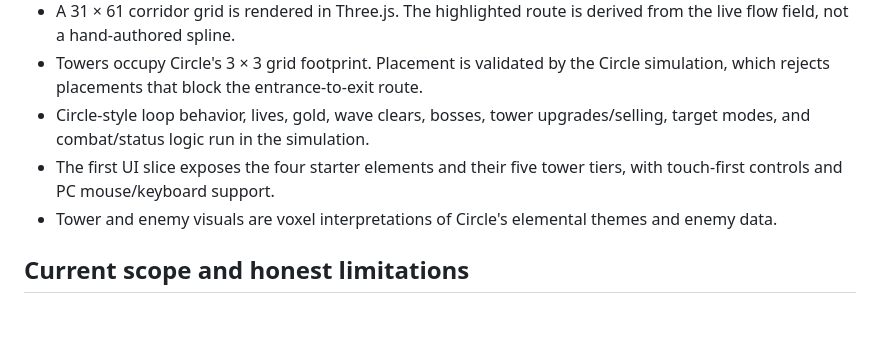
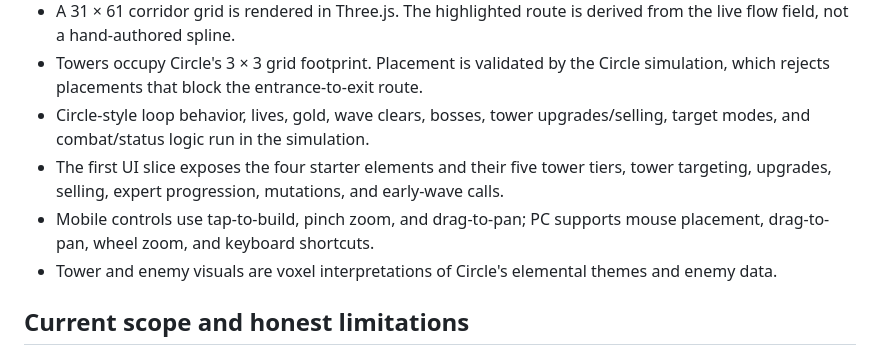
Before and after one commit to Arthaeris/Skyhold-TD, a Markdown page: README.md, the part around the change. Drawn GitHub-style; blank space fills up the shorter version.

Commit message:
Document touch zoom/pan and Circle tower progression controls

```diff
--- a/README.md
+++ b/README.md
@@ -19,7 +19,8 @@ Open [http://localhost:8000](http://localhost:8000). Three.js and Google Fonts a
 - A 31 × 61 corridor grid is rendered in Three.js. The highlighted route is derived from the live flow field, not a hand-authored spline.
 - Towers occupy Circle's 3 × 3 grid footprint. Placement is validated by the Circle simulation, which rejects placements that block the entrance-to-exit route.
 - Circle-style loop behavior, lives, gold, wave clears, bosses, tower upgrades/selling, target modes, and combat/status logic run in the simulation.
-- The first UI slice exposes the four starter elements and their five tower tiers, with touch-first controls and PC mouse/keyboard support.
+- The first UI slice exposes the four starter elements and their five tower tiers, tower targeting, upgrades, selling, expert progression, mutations, and early-wave calls.
+- Mobile controls use tap-to-build, pinch zoom, and drag-to-pan; PC supports mouse placement, drag-to-pan, wheel zoom, and keyboard shortcuts.
 - Tower and enemy visuals are voxel interpretations of Circle's elemental themes and enemy data.
 
 ## Current scope and honest limitations
```
